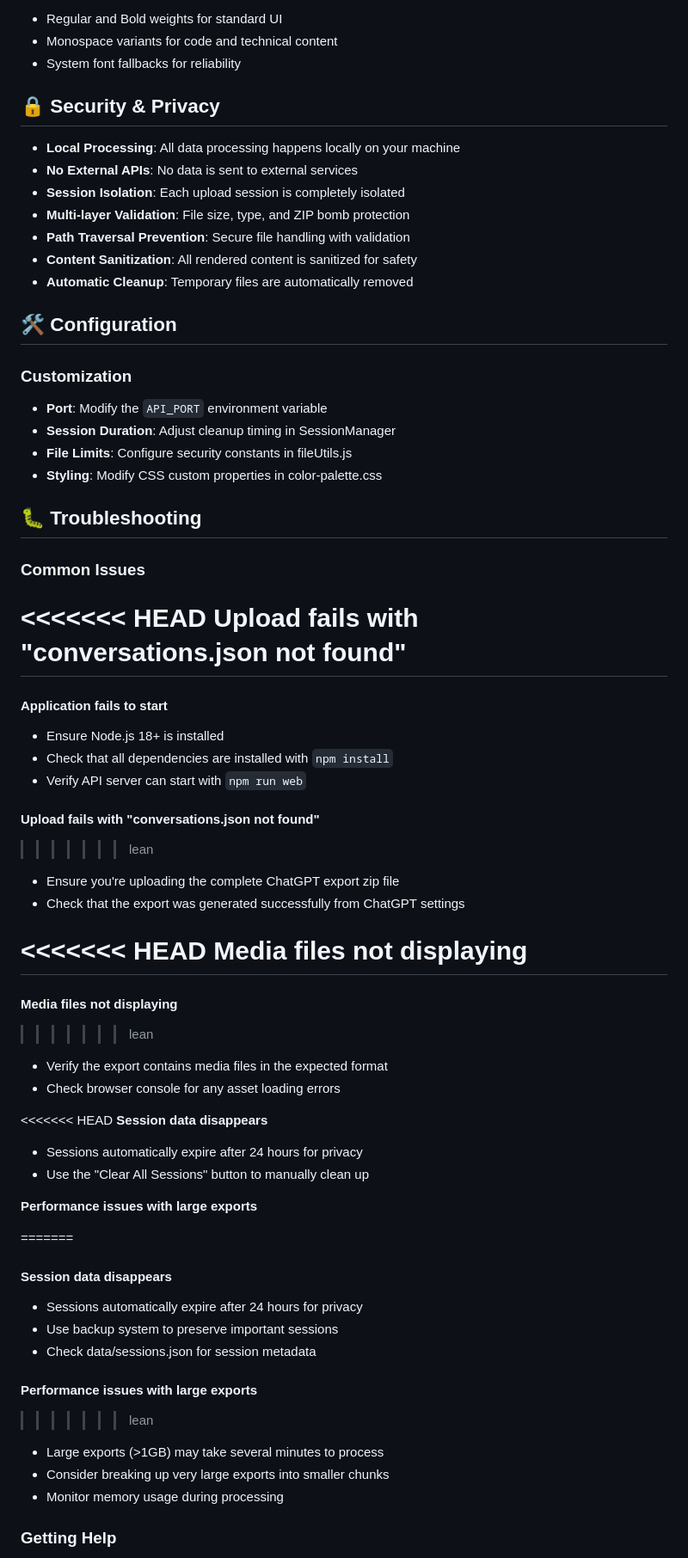
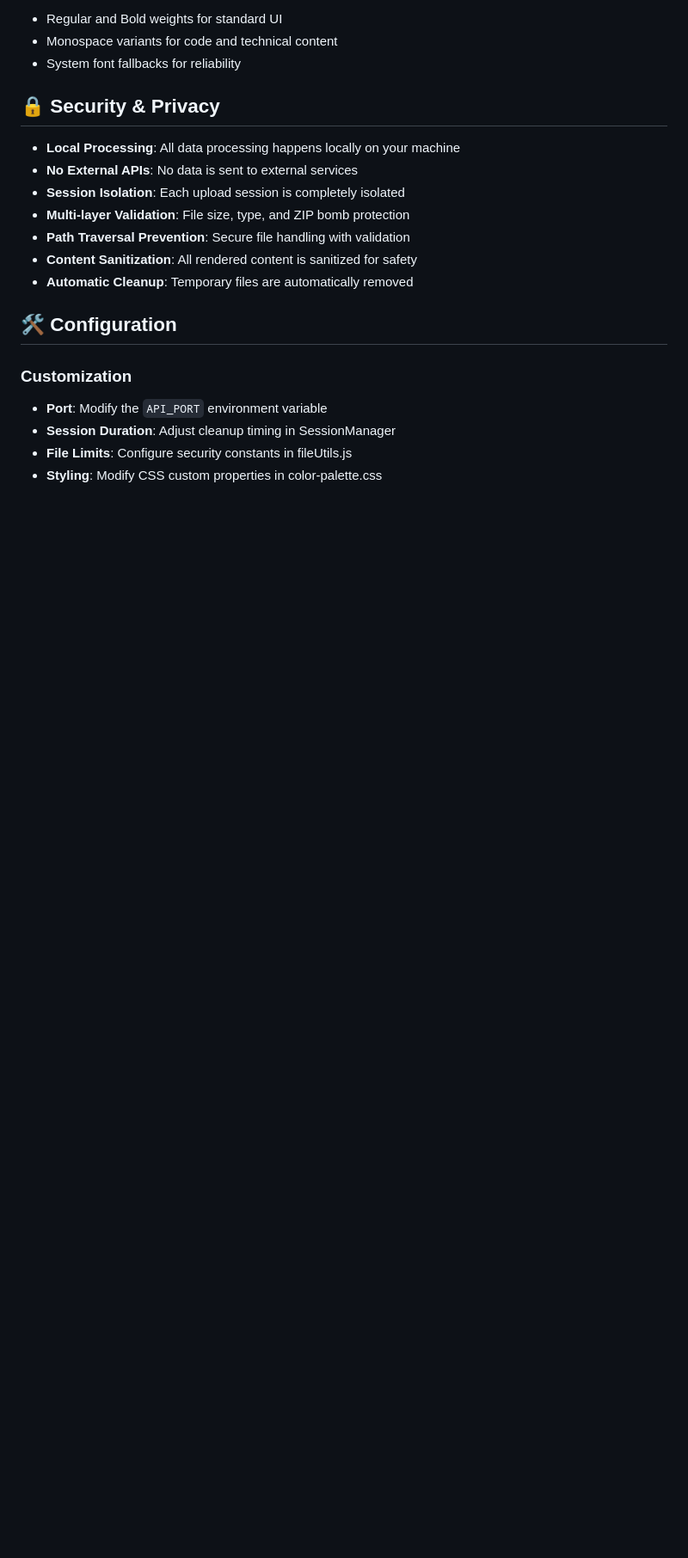
Before and after one commit to Datal0re/ddd, a Markdown page: README.md, the part around one of its changes. Shown at 86% size. GitHub-like rendering; blank space fills up the shorter version.

```diff
--- a/README.md
+++ b/README.md
@@ -277,61 +277,3 @@ Font variants included:
 - **File Limits**: Configure security constants in fileUtils.js
 - **Styling**: Modify CSS custom properties in color-palette.css
 
-## 🐛 Troubleshooting
-
-### Common Issues
-
-<<<<<<< HEAD
-**Upload fails with "conversations.json not found"**
-=======
-
-#### Application fails to start
-
-- Ensure Node.js 18+ is installed
-- Check that all dependencies are installed with `npm install`
-- Verify API server can start with `npm run web`
-
-#### Upload fails with "conversations.json not found"
-
-> > > > > > > lean
-
-- Ensure you're uploading the complete ChatGPT export zip file
-- Check that the export was generated successfully from ChatGPT settings
-
-<<<<<<< HEAD
-**Media files not displaying**
-=======
-
-#### Media files not displaying
-
-> > > > > > > lean
-
-- Verify the export contains media files in the expected format
-- Check browser console for any asset loading errors
-
-<<<<<<< HEAD
-**Session data disappears**
-
-- Sessions automatically expire after 24 hours for privacy
-- Use the "Clear All Sessions" button to manually clean up
-
-**Performance issues with large exports**
-
-=======
-
-#### Session data disappears
-
-- Sessions automatically expire after 24 hours for privacy
-- Use backup system to preserve important sessions
-- Check data/sessions.json for session metadata
-
-#### Performance issues with large exports
-
-> > > > > > > lean
-
-- Large exports (>1GB) may take several minutes to process
-- Consider breaking up very large exports into smaller chunks
-- Monitor memory usage during processing
-
-### Getting Help
-
```
Also changed, not shown: other parts of README.md (+1 -38 lines).
